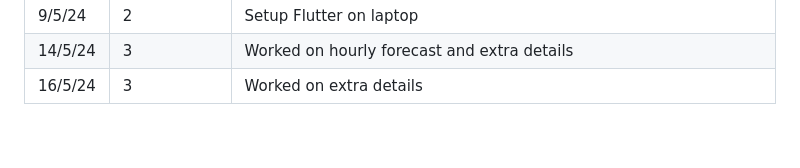
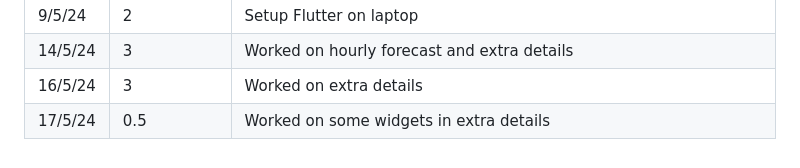
Before and after one commit to OGreenwood672/CamCurrents, a Markdown page: README.md, the part around the change. GitHub-like rendering.

```diff
--- a/README.md
+++ b/README.md
@@ -278,6 +278,11 @@
       <td>3</td>
       <td>Worked on extra details</td>
     </tr>
+    <tr>
+      <td>17/5/24</td>
+      <td>0.5</td>
+      <td>Worked on some widgets in extra details</td>
+    </tr>
     <!-- Add more rows as needed -->
   </tbody>
 </table>
```
